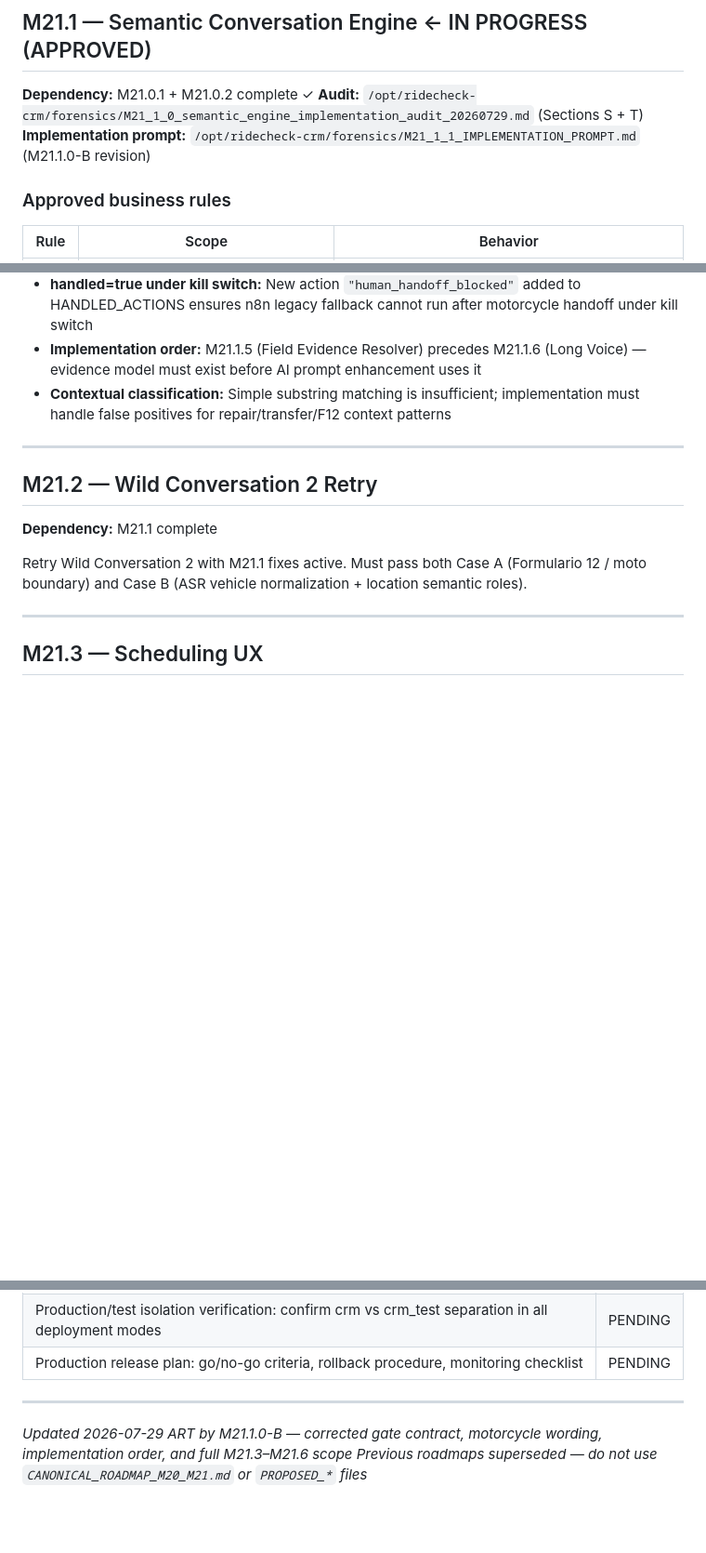
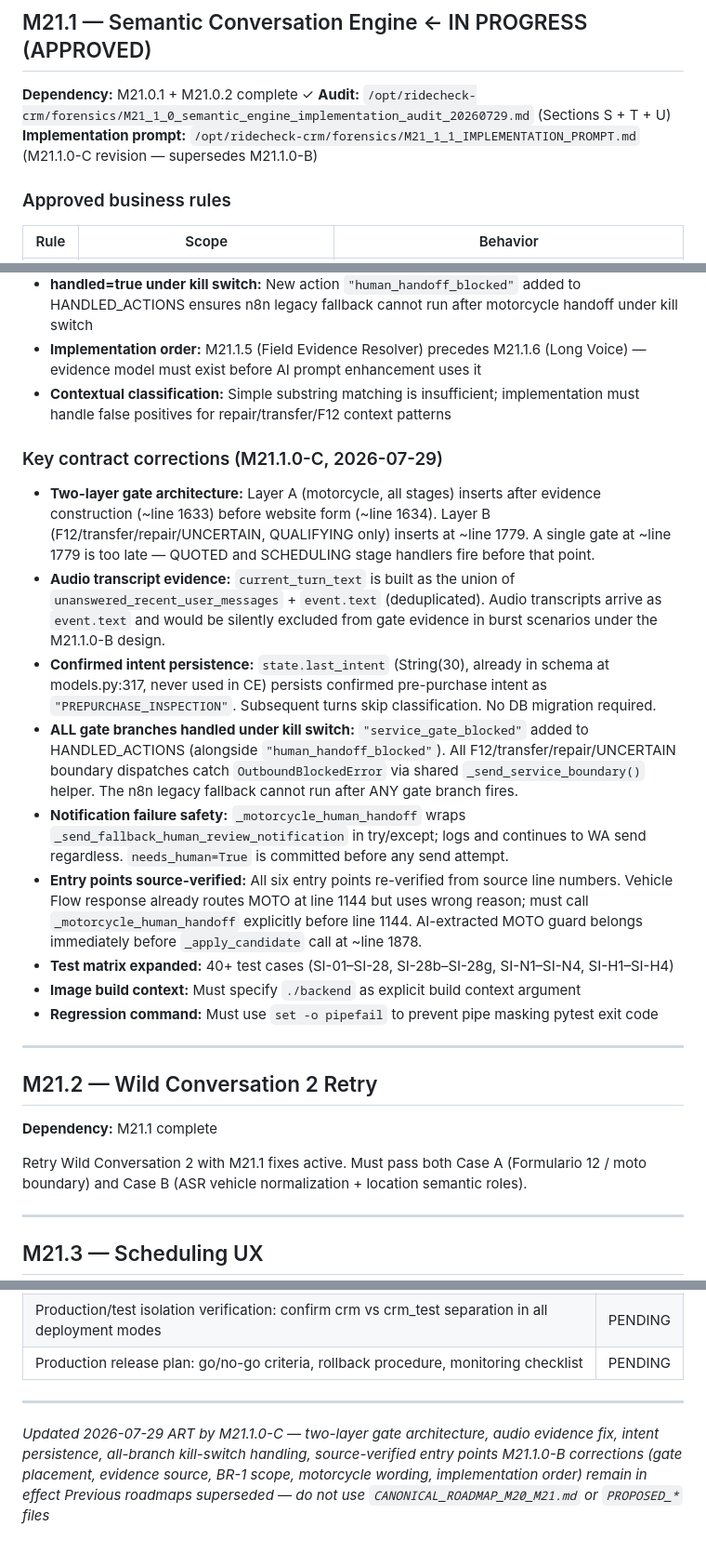
Before and after one commit to laradittmar/ridecheck-crm, a Markdown page: CANONICAL_ROADMAP_M21.md, 3 parts joined by grey strips. Shown at 93% size. Rendered like a GitHub page; blank space fills up the shorter version.

Commit message:
docs(M21): add M21.1.0-C two-layer gate corrections to roadmap
Nine defects corrected in the M21.1.1 implementation contract:
- Two-layer gate: Layer A (motorcycle, all stages) before website form;
  Layer B (qualifying, QUALIFYING only) before lookup_vehicle/zone/pricing
- Audio evidence: current_turn_text = union(unanswered + event.text)
- Intent persistence: state.last_intent = "PREPURCHASE_INSPECTION" (no migration)
- All gate branches return handled=True under kill switch (service_gate_blocked)
- Notification failure: try/except in _motorcycle_human_handoff, WA always runs
- Entry points source-verified with exact line numbers
- Test matrix expanded to 40+ cases (SI-01-SI-28, SI-28b-g, SI-N1-4, SI-H1-4)
- Image build: explicit ./backend context argument required
- Regression: set -o pipefail prevents pipe masking pytest exit code

No application code, tests, schema, n8n, or DB changed.

Co-Authored-By: Claude Sonnet 4.6 <noreply@anthropic.com>

```diff
--- a/CANONICAL_ROADMAP_M21.md
+++ b/CANONICAL_ROADMAP_M21.md
@@ -61,8 +61,8 @@ Authoritative reference: `/opt/ridecheck-crm/forensics/M21_0_0_live_conversation
 ## M21.1 — Semantic Conversation Engine ← IN PROGRESS (APPROVED)
 
 **Dependency:** M21.0.1 + M21.0.2 complete ✓
-**Audit:** `/opt/ridecheck-crm/forensics/M21_1_0_semantic_engine_implementation_audit_20260729.md` (Sections S + T)
-**Implementation prompt:** `/opt/ridecheck-crm/forensics/M21_1_1_IMPLEMENTATION_PROMPT.md` (M21.1.0-B revision)
+**Audit:** `/opt/ridecheck-crm/forensics/M21_1_0_semantic_engine_implementation_audit_20260729.md` (Sections S + T + U)
+**Implementation prompt:** `/opt/ridecheck-crm/forensics/M21_1_1_IMPLEMENTATION_PROMPT.md` (M21.1.0-C revision — supersedes M21.1.0-B)
 
 ### Approved business rules
 
@@ -100,6 +100,18 @@ Authoritative reference: `/opt/ridecheck-crm/forensics/M21_0_0_live_conversation
 - **handled=true under kill switch:** New action `"human_handoff_blocked"` added to HANDLED_ACTIONS ensures n8n legacy fallback cannot run after motorcycle handoff under kill switch
 - **Implementation order:** M21.1.5 (Field Evidence Resolver) precedes M21.1.6 (Long Voice) — evidence model must exist before AI prompt enhancement uses it
 - **Contextual classification:** Simple substring matching is insufficient; implementation must handle false positives for repair/transfer/F12 context patterns
+
+### Key contract corrections (M21.1.0-C, 2026-07-29)
+
+- **Two-layer gate architecture:** Layer A (motorcycle, all stages) inserts after evidence construction (~line 1633) before website form (~line 1634). Layer B (F12/transfer/repair/UNCERTAIN, QUALIFYING only) inserts at ~line 1779. A single gate at ~line 1779 is too late — QUOTED and SCHEDULING stage handlers fire before that point.
+- **Audio transcript evidence:** `current_turn_text` is built as the union of `unanswered_recent_user_messages` + `event.text` (deduplicated). Audio transcripts arrive as `event.text` and would be silently excluded from gate evidence in burst scenarios under the M21.1.0-B design.
+- **Confirmed intent persistence:** `state.last_intent` (String(30), already in schema at models.py:317, never used in CE) persists confirmed pre-purchase intent as `"PREPURCHASE_INSPECTION"`. Subsequent turns skip classification. No DB migration required.
+- **ALL gate branches handled under kill switch:** `"service_gate_blocked"` added to HANDLED_ACTIONS (alongside `"human_handoff_blocked"`). All F12/transfer/repair/UNCERTAIN boundary dispatches catch `OutboundBlockedError` via shared `_send_service_boundary()` helper. The n8n legacy fallback cannot run after ANY gate branch fires.
+- **Notification failure safety:** `_motorcycle_human_handoff` wraps `_send_fallback_human_review_notification` in try/except; logs and continues to WA send regardless. `needs_human=True` is committed before any send attempt.
+- **Entry points source-verified:** All six entry points re-verified from source line numbers. Vehicle Flow response already routes MOTO at line 1144 but uses wrong reason; must call `_motorcycle_human_handoff` explicitly before line 1144. AI-extracted MOTO guard belongs immediately before `_apply_candidate` call at ~line 1878.
+- **Test matrix expanded:** 40+ test cases (SI-01–SI-28, SI-28b–SI-28g, SI-N1–SI-N4, SI-H1–SI-H4)
+- **Image build context:** Must specify `./backend` as explicit build context argument
+- **Regression command:** Must use `set -o pipefail` to prevent pipe masking pytest exit code
 
 ---
 
@@ -195,5 +207,6 @@ Valid technical items not scheduled as standalone milestones. To be incorporated
 
 ---
 
-*Updated 2026-07-29 ART by M21.1.0-B — corrected gate contract, motorcycle wording, implementation order, and full M21.3–M21.6 scope*
+*Updated 2026-07-29 ART by M21.1.0-C — two-layer gate architecture, audio evidence fix, intent persistence, all-branch kill-switch handling, source-verified entry points*
+*M21.1.0-B corrections (gate placement, evidence source, BR-1 scope, motorcycle wording, implementation order) remain in effect*
 *Previous roadmaps superseded — do not use `CANONICAL_ROADMAP_M20_M21.md` or `PROPOSED_*` files*
```
Also changed, not shown: other parts of CANONICAL_ROADMAP_M21.md (+1 -1 lines).
